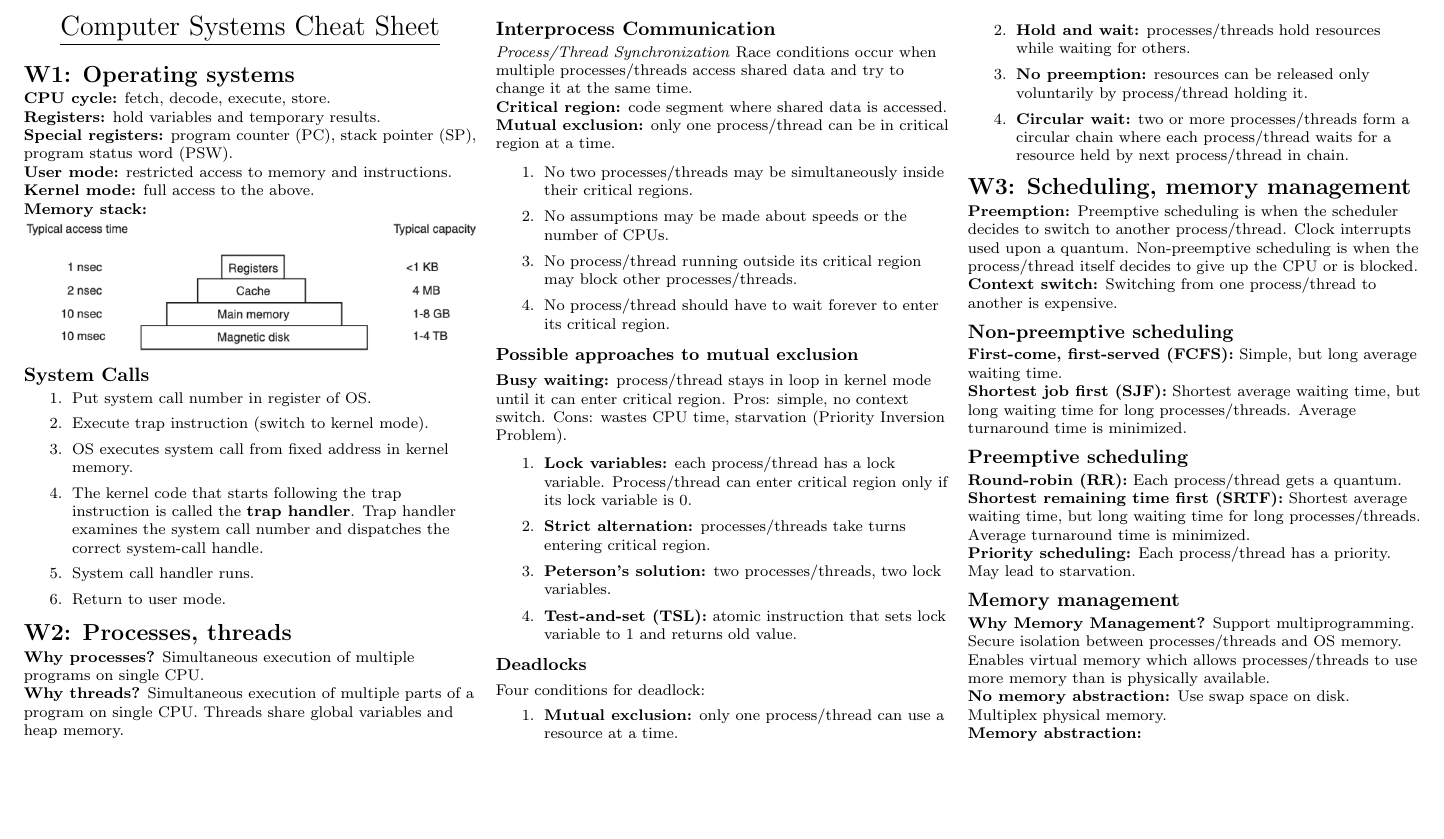
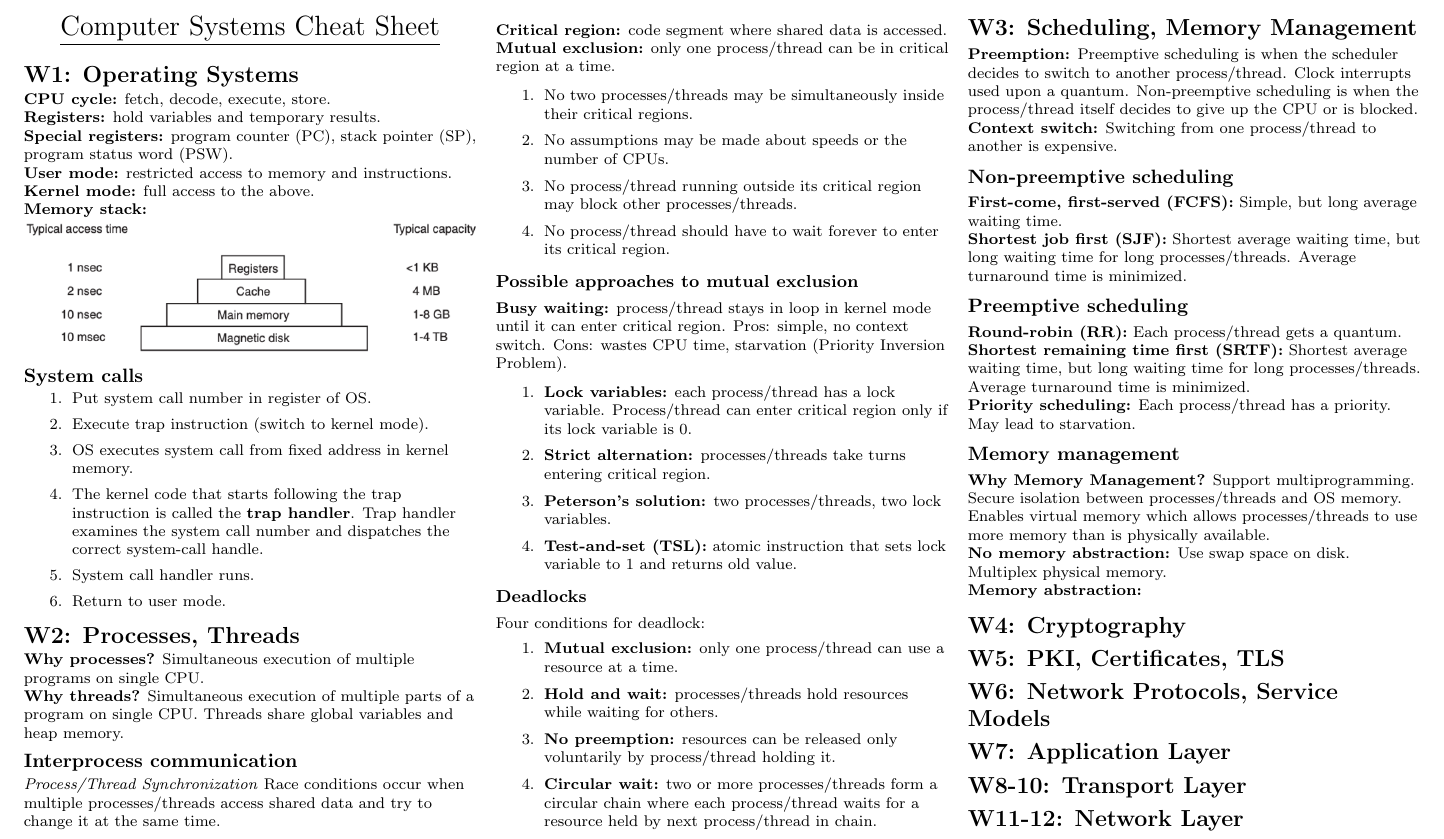
Before and after one commit to d4vidsha/compsys-cheat-sheet, a LaTeX document (src/main.tex, which reads src/content/w1.tex, src/content/w11.tex, src/content/w2.tex): part of the page, cut so that both start at the same text, the shorter picture padded with empty space. Compiled offline with pdfLaTeX.

Commit message:
feat: template up content files

```diff
--- a/src/content/w1.tex
+++ b/src/content/w1.tex
@@ -1,4 +1,4 @@
-\section{W1: Operating systems}
+\section{W1: Operating Systems}
 \textbf{CPU cycle:} fetch, decode, execute, store.\\
 \textbf{Registers:} hold variables and temporary results.\\
 \textbf{Special registers:} program counter (PC), stack pointer (SP), program status word (PSW).\\
@@ -7,7 +7,7 @@
 \textbf{Memory stack:}\\
 \includegraphics[width=\linewidth]{figs/memory-stack.png}
 
-\subsection{System Calls}
+\subsection{System calls}
 \begin{enumerate}
     \item Put system call number in register of OS.
     \item Execute trap instruction (switch to kernel mode).
--- /dev/null
+++ b/src/content/w11.tex
@@ -0,0 +1 @@
+\section{W11-12: Network Layer}
--- a/src/content/w2.tex
+++ b/src/content/w2.tex
@@ -1,8 +1,8 @@
-\section{W2: Processes, threads}
+\section{W2: Processes, Threads}
 \textbf{Why processes?} Simultaneous execution of multiple programs on single CPU.\\
 \textbf{Why threads?} Simultaneous execution of multiple parts of a program on single CPU. Threads share global variables and heap memory.\\
 
-\subsection{Interprocess Communication}
+\subsection{Interprocess communication}
 \textit{Process/Thread Synchronization} Race conditions occur when multiple processes/threads access shared data and try to change it at the same time.\\
 \textbf{Critical region:} code segment where shared data is accessed.\\
 \textbf{Mutual exclusion:} only one process/thread can be in critical region at a time.\\
--- /dev/null
+++ b/src/content/w4.tex
@@ -0,0 +1 @@
+\section{W4: Cryptography}
--- /dev/null
+++ b/src/content/w5.tex
@@ -0,0 +1 @@
+\section{W5: PKI, Certificates, TLS}
--- /dev/null
+++ b/src/content/w6.tex
@@ -0,0 +1 @@
+\section{W6: Network Protocols, Service Models}
--- /dev/null
+++ b/src/content/w7.tex
@@ -0,0 +1 @@
+\section{W7: Application Layer}
--- /dev/null
+++ b/src/content/w8.tex
@@ -0,0 +1 @@
+\section{W8-10: Transport Layer}
--- a/src/main.tex
+++ b/src/main.tex
@@ -81,6 +81,12 @@
 \input{content/w1.tex}
 \input{content/w2.tex}
 \input{content/w3.tex}
+\input{content/w4.tex}
+\input{content/w5.tex}
+\input{content/w6.tex}
+\input{content/w7.tex}
+\input{content/w8.tex}
+\input{content/w11.tex}
 
 % % You can even have references
 % \rule{0.3\linewidth}{0.25pt}
```
Also changed, not shown: src/content/w3.tex (+1 -1 lines).
